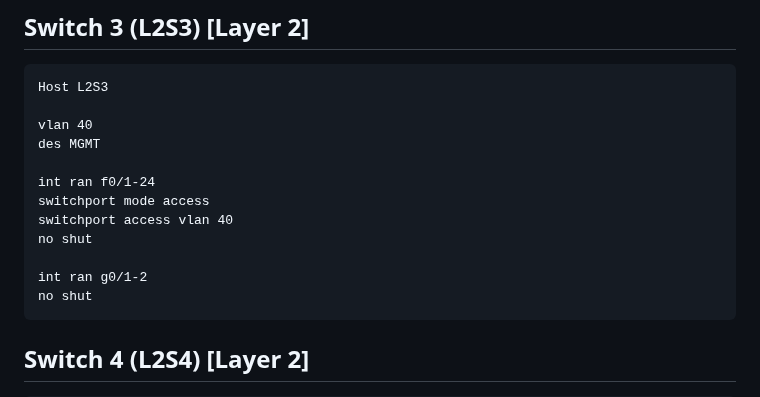
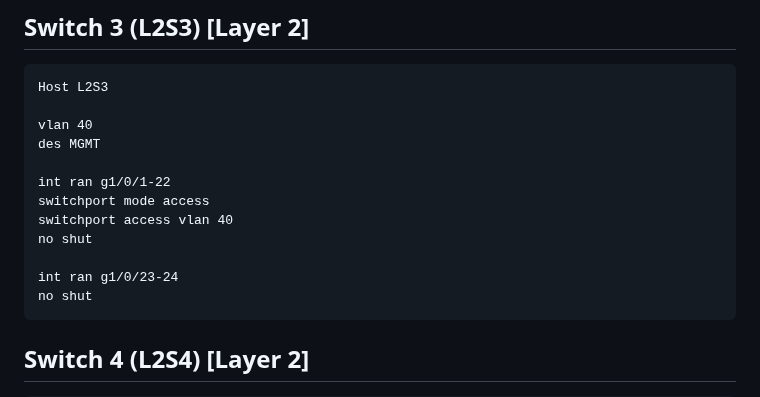
Before and after one commit to AlexanderLJX/SecureEnterpriseLAN-ICT2217, a Markdown page: configuration.md, the part around the change. Rendered like a GitHub page.

Commit message:
update L2S3

````diff
--- a/configuration.md
+++ b/configuration.md
@@ -284,12 +284,12 @@ Host L2S3
 vlan 40
 des MGMT
 
-int ran f0/1-24
+int ran g1/0/1-22
 switchport mode access
 switchport access vlan 40
 no shut
 
-int ran g0/1-2
+int ran g1/0/23-24
 no shut
 ```
 
````
